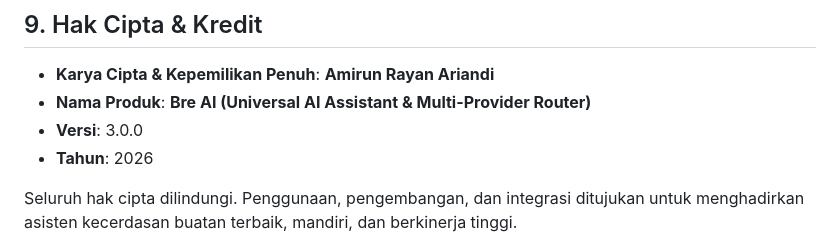
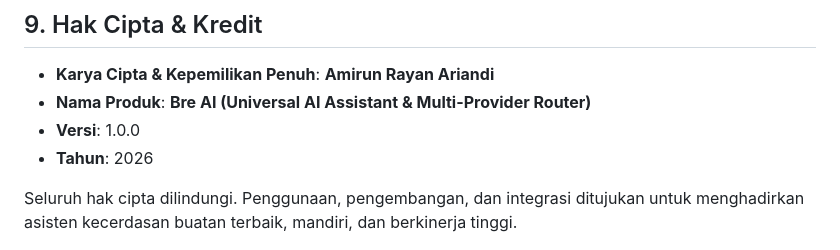
Before and after one commit to syntax-21/bre-ai, a Markdown page: README.md, the part around the change. Rendered like a GitHub page.

Commit message:
Update version number from 3.0.0 to 1.0.0

```diff
--- a/README.md
+++ b/README.md
@@ -345,7 +345,7 @@ Aplikasi ini 100% siap dideploy ke Vercel:
 
 - **Karya Cipta & Kepemilikan Penuh**: **Amirun Rayan Ariandi**
 - **Nama Produk**: **Bre AI (Universal AI Assistant & Multi-Provider Router)**
-- **Versi**: 3.0.0
+- **Versi**: 1.0.0
 - **Tahun**: 2026
 
 Seluruh hak cipta dilindungi. Penggunaan, pengembangan, dan integrasi ditujukan untuk menghadirkan asisten kecerdasan buatan terbaik, mandiri, dan berkinerja tinggi.
```
